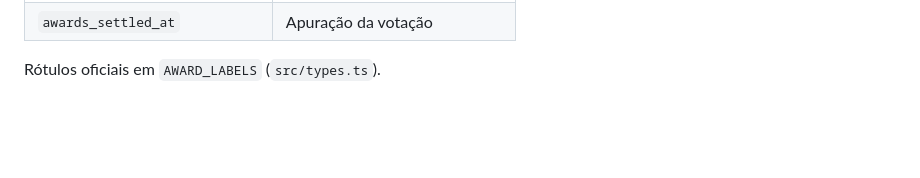
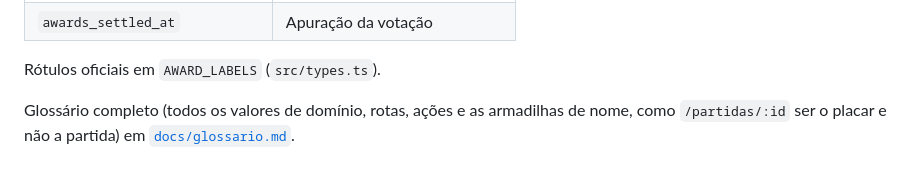
Before and after one commit to JGOLIANI/nossa-patota, a Markdown page: CLAUDE.md, the part around the change. GitHub-like rendering; blank space fills up the shorter version.

```diff
--- a/CLAUDE.md
+++ b/CLAUDE.md
@@ -62,3 +62,5 @@ Dependências só apontam para a direita.
 | `awards_settled_at` | Apuração da votação |
 
 Rótulos oficiais em `AWARD_LABELS` (`src/types.ts`).
+
+Glossário completo (todos os valores de domínio, rotas, ações e as armadilhas de nome, como `/partidas/:id` ser o placar e não a partida) em [`docs/glossario.md`](docs/glossario.md).
```
Also changed, not shown: README.md (+4 -0 lines), docs/glossario.md (added, +229 -0 lines).
